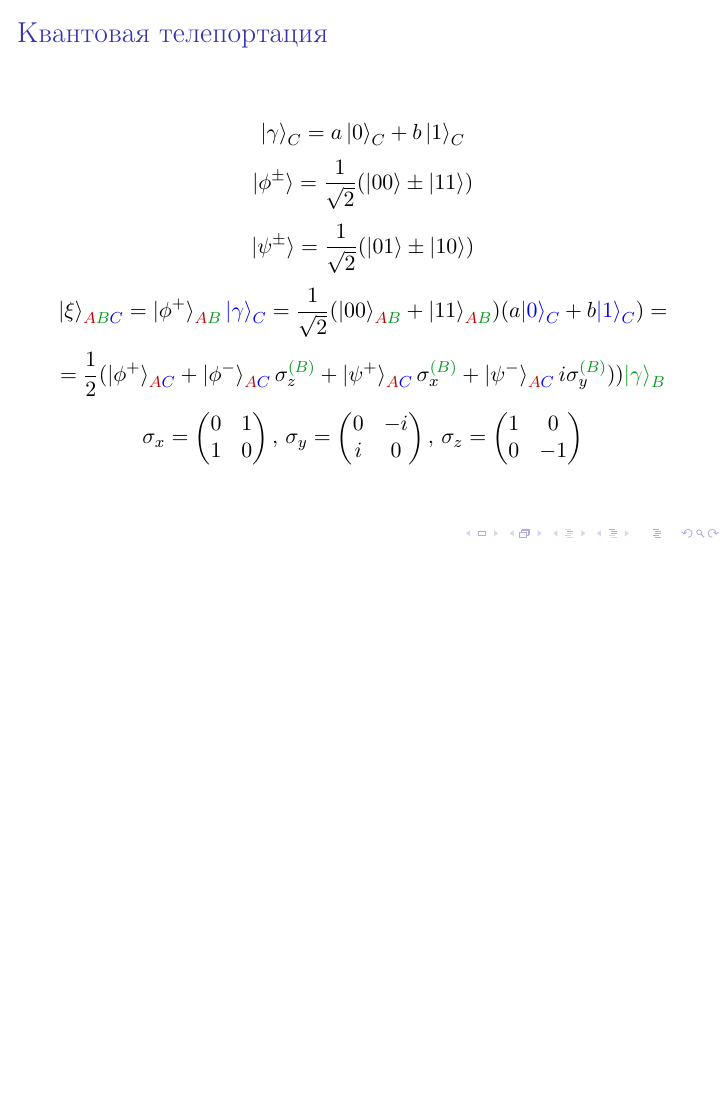
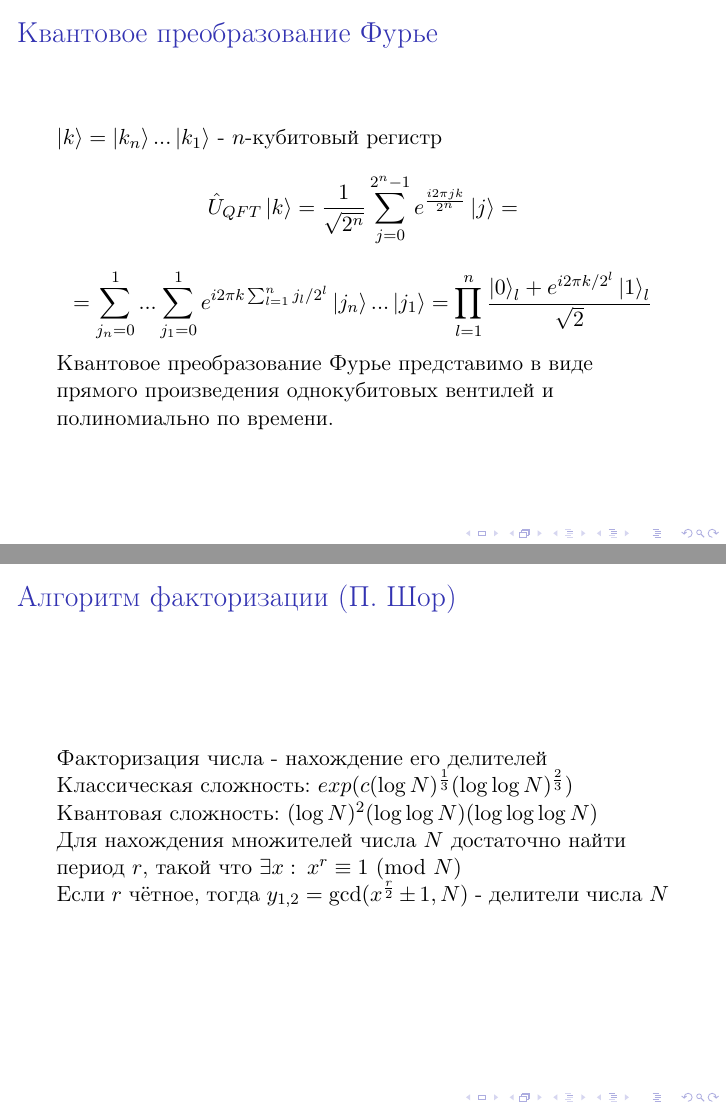
Before and after one commit to agerasev/quantum-presentation, LaTeX slides (source.tex): page 7 of 7 before the commit and pages 8 and 9 of 10 after it, the two joined at a grey line, the shorter picture padded with empty space. Compiled offline with pdfLaTeX.

Commit message:
update - shor algorithm

```diff
--- a/source.tex
+++ b/source.tex
@@ -108,4 +109,32 @@
 	$$
 }
 
+\frame{
+	\frametitle{Квантовое преобразование Фурье}
+	$\ket{k} = \ket{k_n}...\ket{k_1}$ - $n$-кубитовый регистр
+	$$\hat{U}_{QFT}\ket{k} = \frac{1}{\sqrt{2^n}} \sum_{j=0}^{2^n - 1}{e^{\frac{i 2 \pi j k}{2^n}}\ket{j}} =$$
+	$$= \sum_{j_n=0}^{1} ... \sum_{j_1=0}^{1} e^{i 2 \pi k \sum_{l=1}^{n}{j_l/2^l}} \ket{j_n}...\ket{j_1} = \prod_{l=1}^{n}{\frac{\ket{0}_l + e^{i 2 \pi k/2^l}\ket{1}_l}{\sqrt{2}}}$$
+	Квантовое преобразование Фурье представимо в виде прямого произведения однокубитовых вентилей и полиномиально по времени.
+}
+
+
+\newcommand{\Shor}[0]{Алгоритм факторизации (П. Шор)}
+\newcommand{\mymod}[1]{\ (\mathrm{mod}\ #1)}
+
+\frame{
+	\frametitle{\Shor}
+	Факторизация числа - нахождение его делителей\newline
+	Классическая сложность: $exp(c(\log N)^{\frac{1}{3}}(\log \log N)^{\frac{2}{3}})$\newline
+	Квантовая сложность: $(\log N)^2 (\log \log N) (\log \log \log N)$\newline
+	Для нахождения множителей числа $N$ достаточно найти период $r$, такой что $\exists x:\: x^r \equiv 1 \mymod{N}$\newline
+	Если $r$ чётное, тогда $y_{1,2} = \gcd(x^{\frac{r}{2}} \pm 1, N)$ - делители числа $N$
+}
+
+\frame{
+	\frametitle{\Shor}
+	$$\ket{\psi} = \rc{\ket{\underbrace{00..00}_{t}}} \bc{\ket{\underbrace{00..00}_{n}}},\, n = \lceil \log_2 N \rceil,\, N^2 < x^t < 2N^2$$
+	\pdfimg{shor.pdf}{200pt}
+	$$\hat{V}_x \rc{\ket{j}}\bc{\ket{k}} = \rc{\ket{j}}\bc{\ket{k + x^j \mymod{N}}}$$
+}
+
 \end{document}
```
Also changed, not shown: Makefile, shor.svg (added), source.tex (11 more changed lines), 2 other files.
